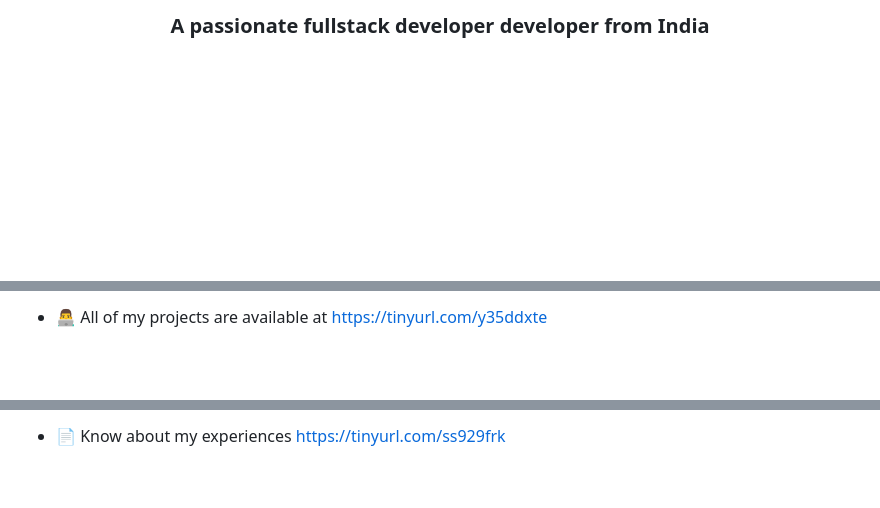
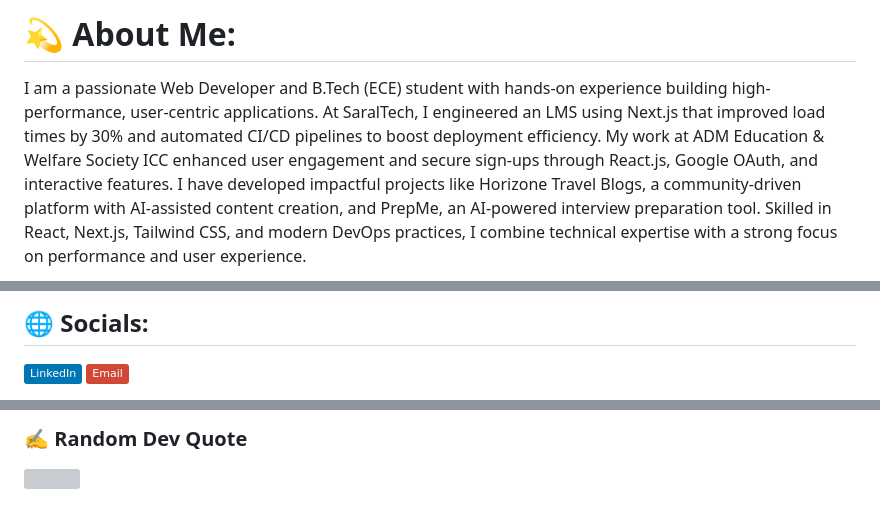
Before and after one commit to freakyash11/freakyash11, a Markdown page: README.md, 3 parts joined by grey strips. Drawn GitHub-style; badges without logos; blank space fills up the shorter version; grey boxes are pictures that could not be loaded.

```diff
--- a/README.md
+++ b/README.md
@@ -1,2 +1,3 @@
-<h3 align="center">A passionate fullstack developer developer from India</h3>
+# 💫 About Me:
+I am a passionate Web Developer and B.Tech (ECE) student with hands-on experience building high-performance, user-centric applications. At SaralTech, I engineered an LMS using Next.js that improved load times by 30% and automated CI/CD pipelines to boost deployment efficiency. My work at ADM Education & Welfare Society ICC enhanced user engagement and secure sign-ups through React.js, Google OAuth, and interactive features. I have developed impactful projects like Horizone Travel Blogs, a community-driven platform with AI-assisted content creation, and PrepMe, an AI-powered interview preparation tool. Skilled in React, Next.js, Tailwind CSS, and modern DevOps practices, I combine technical expertise with a strong focus on performance and user experience.
 
@@ -4,3 +4,4 @@
 
-- 👨‍💻 All of my projects are available at [https://tinyurl.com/y35ddxte](https://tinyurl.com/y35ddxte)
+## 🌐 Socials:
+[![LinkedIn](https://img.shields.io/badge/LinkedIn-%230077B5.svg?logo=linkedin&logoColor=white)](https://linkedin.com/in/yaskuwarbi) [![email](https://img.shields.io/badge/Email-D14836?logo=gmail&logoColor=white)](mailto:kuwarbiyash@gmail.com)
 
@@ -8,3 +14,4 @@
 
-- 📄 Know about my experiences [https://tinyurl.com/ss929frk](https://tinyurl.com/ss929frk)
+### ✍️ Random Dev Quote
+![](https://quotes-github-readme.vercel.app/api?type=horizontal&theme=radical)
 
```
Also changed, not shown: other parts of README.md (+9 -15 lines).
